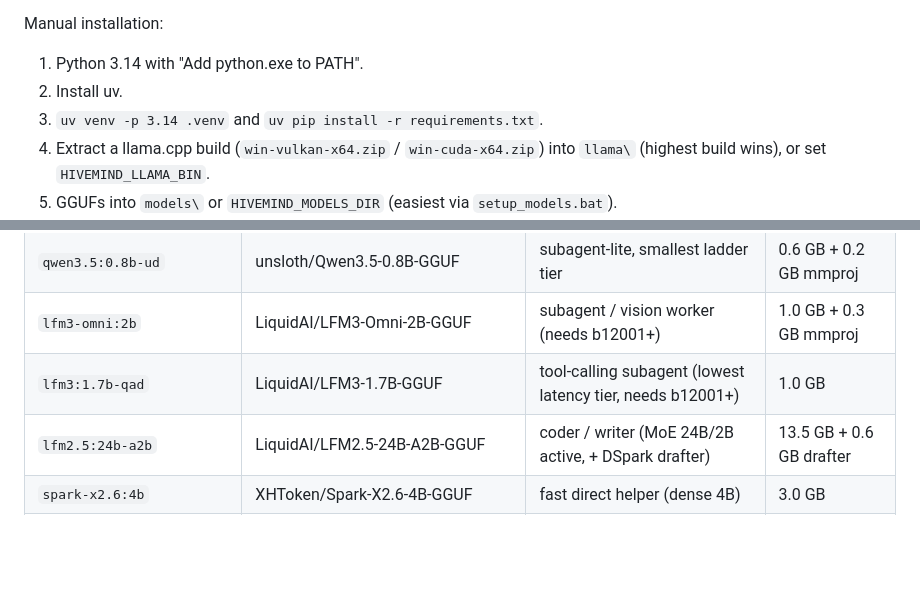
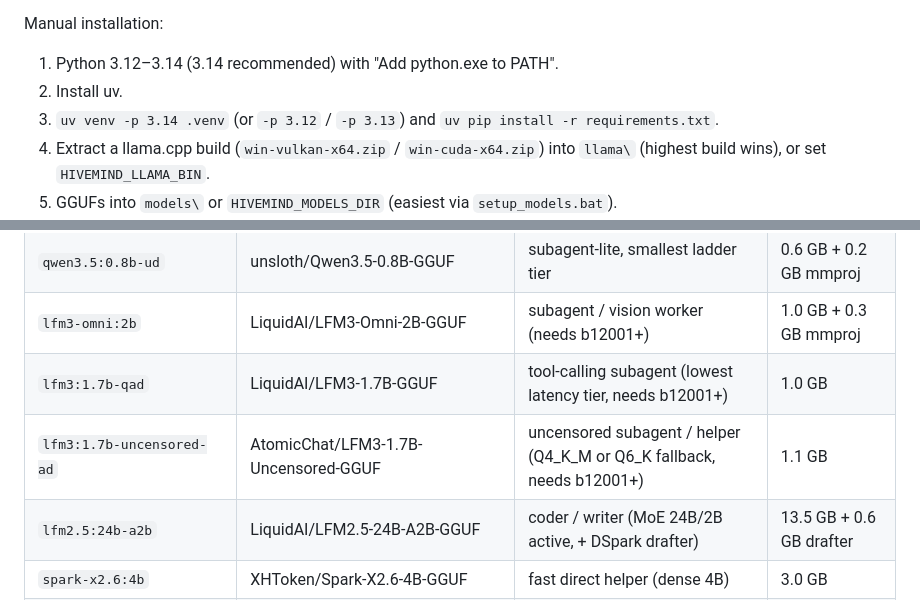
Before and after one commit to BoredLuzo/HiveMind_llama, a Markdown page: docs/guide.md, 2 parts joined by grey strips. Rendered like a GitHub page; blank space fills up the shorter version.

```diff
--- a/docs/guide.md
+++ b/docs/guide.md
@@ -47,9 +47,9 @@ Then run `start_hivemind.bat` and open http://localhost:8001.
 
 Manual installation:
 
-1. Python 3.14 with "Add python.exe to PATH".
+1. Python 3.12–3.14 (3.14 recommended) with "Add python.exe to PATH".
 2. Install uv.
-3. `uv venv -p 3.14 .venv` and `uv pip install -r requirements.txt`.
+3. `uv venv -p 3.14 .venv` (or `-p 3.12` / `-p 3.13`) and `uv pip install -r requirements.txt`.
 4. Extract a llama.cpp build (`win-vulkan-x64.zip` / `win-cuda-x64.zip`) into
    `llama\` (highest build wins), or set `HIVEMIND_LLAMA_BIN`.
 5. GGUFs into `models\` or `HIVEMIND_MODELS_DIR` (easiest via
@@ -547,6 +549,7 @@ projector/drafter. A repo can rename or re-quantise a file, so
 | `qwen3.5:0.8b-ud` | unsloth/Qwen3.5-0.8B-GGUF | subagent-lite, smallest ladder tier | 0.6 GB + 0.2 GB mmproj |
 | `lfm3-omni:2b` | LiquidAI/LFM3-Omni-2B-GGUF | subagent / vision worker (needs b12001+) | 1.0 GB + 0.3 GB mmproj |
 | `lfm3:1.7b-qad` | LiquidAI/LFM3-1.7B-GGUF | tool-calling subagent (lowest latency tier, needs b12001+) | 1.0 GB |
+| `lfm3:1.7b-uncensored-ad` | AtomicChat/LFM3-1.7B-Uncensored-GGUF | uncensored subagent / helper (Q4_K_M or Q6_K fallback, needs b12001+) | 1.1 GB |
 | `lfm2.5:24b-a2b` | LiquidAI/LFM2.5-24B-A2B-GGUF | coder / writer (MoE 24B/2B active, + DSpark drafter) | 13.5 GB + 0.6 GB drafter |
 | `spark-x2.6:4b` | XHToken/Spark-X2.6-4B-GGUF | fast direct helper (dense 4B) | 3.0 GB |
 | `minicpm5:2b-sharp` | peculiar-ragdoll/Sharp-MiniCPM5-2B-GGUF | light all-rounder, recommended tier (Q6_K_XL) | 2.2 GB |
```
Also changed, not shown: other parts of docs/guide.md (+15 -13 lines), README.md (+11 -8 lines), docs/plan_1.4_voice.md (deleted, +0 -411 lines), docs/roadmap_1.4.md (deleted, +0 -257 lines), docs/settings.md (+2 -2 lines), docs/screenshot.png (added), docs/screenshot_agentic.png (added), 6 other files.
